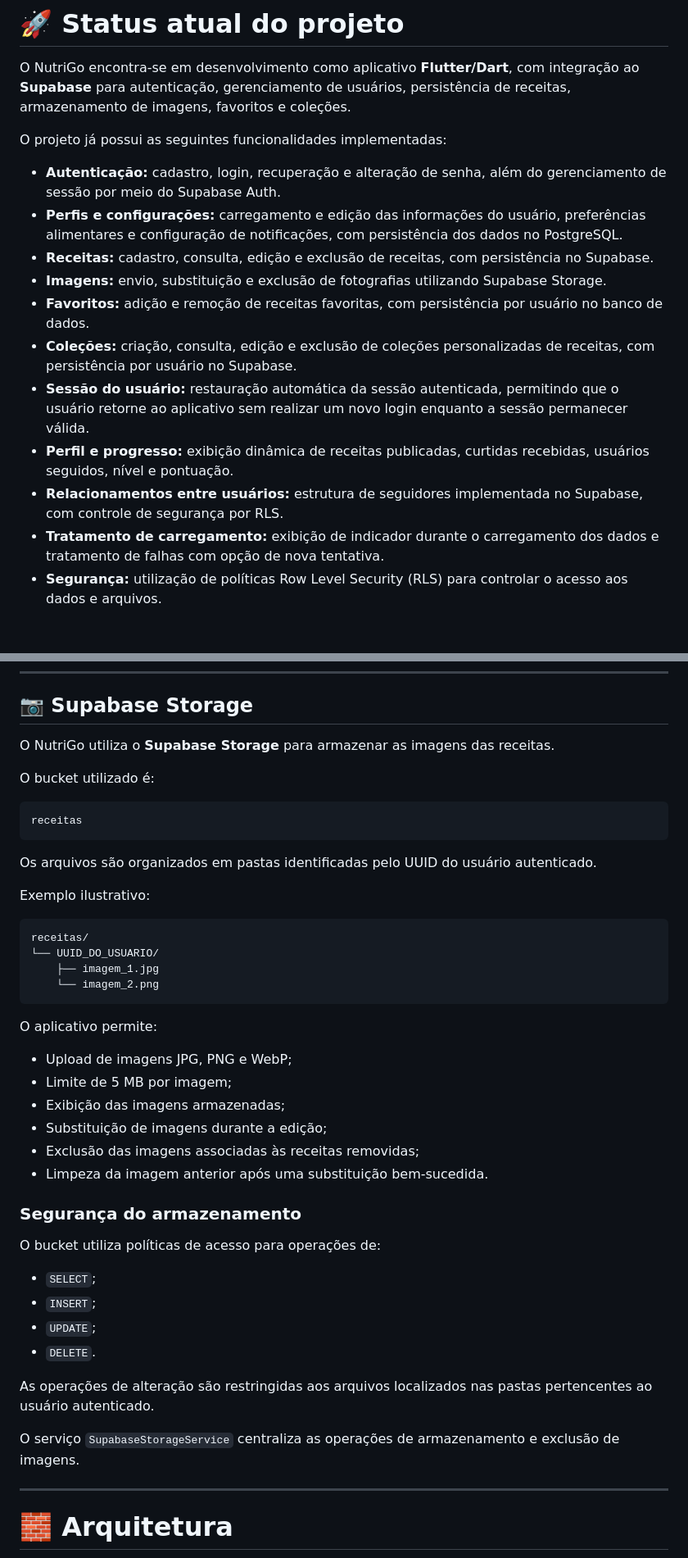
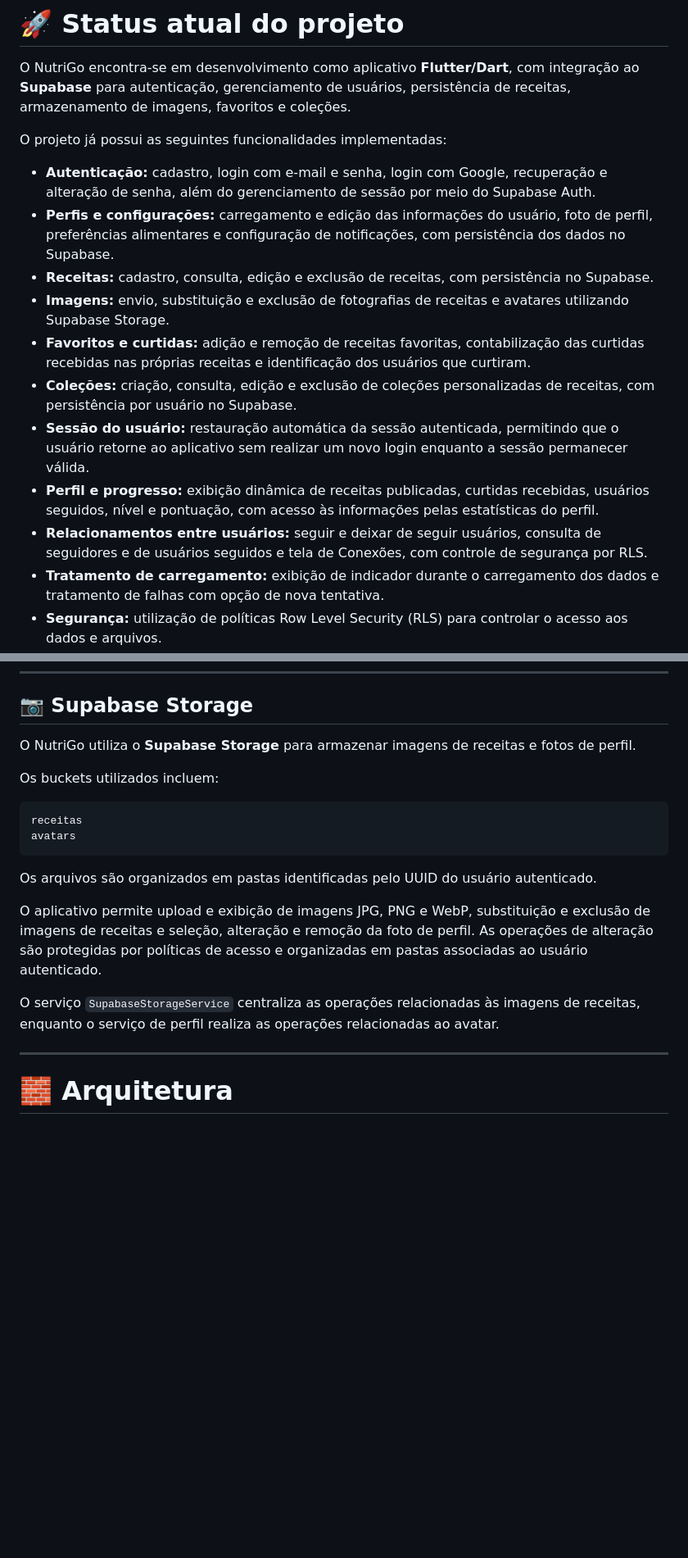
Before and after one commit to GabrielTarone/app-dieta, a Markdown page: README.md, 2 parts joined by grey strips. Shown at 82% size. Rendered like a GitHub page; blank space fills up the shorter version.

Commit message:
docs: atualiza README com novas funcionalidades

````diff
--- a/README.md
+++ b/README.md
@@ -48,15 +48,15 @@ O NutriGo encontra-se em desenvolvimento como aplicativo **Flutter/Dart**, com i
 
 O projeto já possui as seguintes funcionalidades implementadas:
 
-- **Autenticação:** cadastro, login, recuperação e alteração de senha, além do gerenciamento de sessão por meio do Supabase Auth.
-- **Perfis e configurações:** carregamento e edição das informações do usuário, preferências alimentares e configuração de notificações, com persistência dos dados no PostgreSQL.
+- **Autenticação:** cadastro, login com e-mail e senha, login com Google, recuperação e alteração de senha, além do gerenciamento de sessão por meio do Supabase Auth.
+- **Perfis e configurações:** carregamento e edição das informações do usuário, foto de perfil, preferências alimentares e configuração de notificações, com persistência dos dados no Supabase.
 - **Receitas:** cadastro, consulta, edição e exclusão de receitas, com persistência no Supabase.
-- **Imagens:** envio, substituição e exclusão de fotografias utilizando Supabase Storage.
-- **Favoritos:** adição e remoção de receitas favoritas, com persistência por usuário no banco de dados.
+- **Imagens:** envio, substituição e exclusão de fotografias de receitas e avatares utilizando Supabase Storage.
+- **Favoritos e curtidas:** adição e remoção de receitas favoritas, contabilização das curtidas recebidas nas próprias receitas e identificação dos usuários que curtiram.
 - **Coleções:** criação, consulta, edição e exclusão de coleções personalizadas de receitas, com persistência por usuário no Supabase.
 - **Sessão do usuário:** restauração automática da sessão autenticada, permitindo que o usuário retorne ao aplicativo sem realizar um novo login enquanto a sessão permanecer válida.
-- **Perfil e progresso:** exibição dinâmica de receitas publicadas, curtidas recebidas, usuários seguidos, nível e pontuação.
-- **Relacionamentos entre usuários:** estrutura de seguidores implementada no Supabase, com controle de segurança por RLS.
+- **Perfil e progresso:** exibição dinâmica de receitas publicadas, curtidas recebidas, usuários seguidos, nível e pontuação, com acesso às informações pelas estatísticas do perfil.
+- **Relacionamentos entre usuários:** seguir e deixar de seguir usuários, consulta de seguidores e de usuários seguidos e tela de Conexões, com controle de segurança por RLS.
 - **Tratamento de carregamento:** exibição de indicador durante o carregamento dos dados e tratamento de falhas com opção de nova tentativa.
 - **Segurança:** utilização de políticas Row Level Security (RLS) para controlar o acesso aos dados e arquivos.
 - **Integridade dos dados:** utilização de chaves estrangeiras e restrições de unicidade para evitar registros duplicados em favoritos, relacionamentos entre usuários e vínculos entre receitas e coleções.
@@ -512,46 +534,20 @@ Dessa forma, cada usuário possui acesso apenas às suas próprias coleções e
 
 ## 📷 Supabase Storage
 
-O NutriGo utiliza o **Supabase Storage** para armazenar as imagens das receitas.
+O NutriGo utiliza o **Supabase Storage** para armazenar imagens de receitas e fotos de perfil.
 
-O bucket utilizado é:
+Os buckets utilizados incluem:
 
 ```text
 receitas
+avatars
 ```
 
 Os arquivos são organizados em pastas identificadas pelo UUID do usuário autenticado.
 
-Exemplo ilustrativo:
+O aplicativo permite upload e exibição de imagens JPG, PNG e WebP, substituição e exclusão de imagens de receitas e seleção, alteração e remoção da foto de perfil. As operações de alteração são protegidas por políticas de acesso e organizadas em pastas associadas ao usuário autenticado.
 
-```text
-receitas/
-└── UUID_DO_USUARIO/
-    ├── imagem_1.jpg
-    └── imagem_2.png
-```
-
-O aplicativo permite:
-
-- Upload de imagens JPG, PNG e WebP;
-- Limite de 5 MB por imagem;
-- Exibição das imagens armazenadas;
-- Substituição de imagens durante a edição;
-- Exclusão das imagens associadas às receitas removidas;
-- Limpeza da imagem anterior após uma substituição bem-sucedida.
-
-### Segurança do armazenamento
-
-O bucket utiliza políticas de acesso para operações de:
-
-- `SELECT`;
-- `INSERT`;
-- `UPDATE`;
-- `DELETE`.
-
-As operações de alteração são restringidas aos arquivos localizados nas pastas pertencentes ao usuário autenticado.
-
-O serviço `SupabaseStorageService` centraliza as operações de armazenamento e exclusão de imagens.
+O serviço `SupabaseStorageService` centraliza as operações relacionadas às imagens de receitas, enquanto o serviço de perfil realiza as operações relacionadas ao avatar.
 
 ---
 
````
Also changed, not shown: other parts of README.md (+41 -15 lines).
